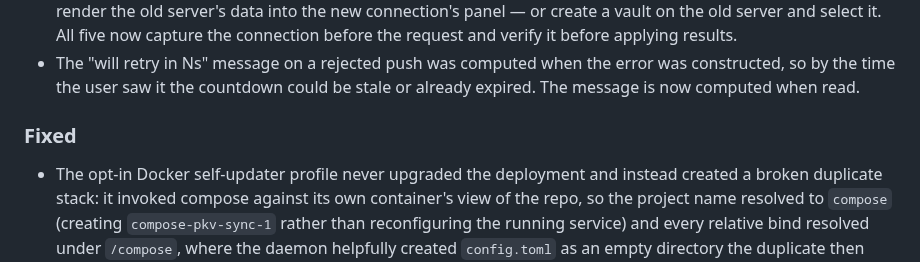
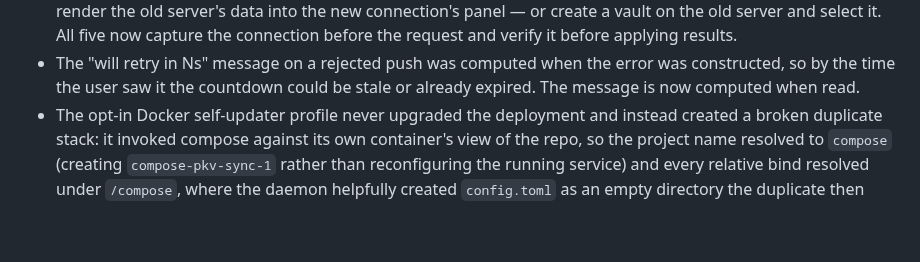
Before and after one commit to CyberKurry/pkv-sync, a Markdown page: CHANGELOG.md, the part around the change. GitHub-like rendering; blank space fills up the shorter version.

Commit message:
docs(changelog): merge the duplicated Unreleased Fixed heading
The updater batch (8d95539) already opened '### Fixed' under
[Unreleased]; the R7-r3 batch's insertion script keyed on '##
[Unreleased]' without checking whether a Fixed section already existed,
adding a second one (b3aa892). Same class as the 1.7.0 heading-less
accumulation AI-RULES:49 already warns about — the fix rule stays as is;
this was the mirror shape (duplicate heading instead of missing one),
now merged.

```diff
--- a/CHANGELOG.md
+++ b/CHANGELOG.md
@@ -24,9 +24,6 @@ and this project adheres to semantic versioning starting at v1.0.0.
 - The "will retry in Ns" message on a rejected push was computed when the
   error was constructed, so by the time the user saw it the countdown could
   be stale or already expired. The message is now computed when read.
-
-### Fixed
-
 - The opt-in Docker self-updater profile never upgraded the deployment and
   instead created a broken duplicate stack: it invoked compose against its own
   container's view of the repo, so the project name resolved to `compose`
```
